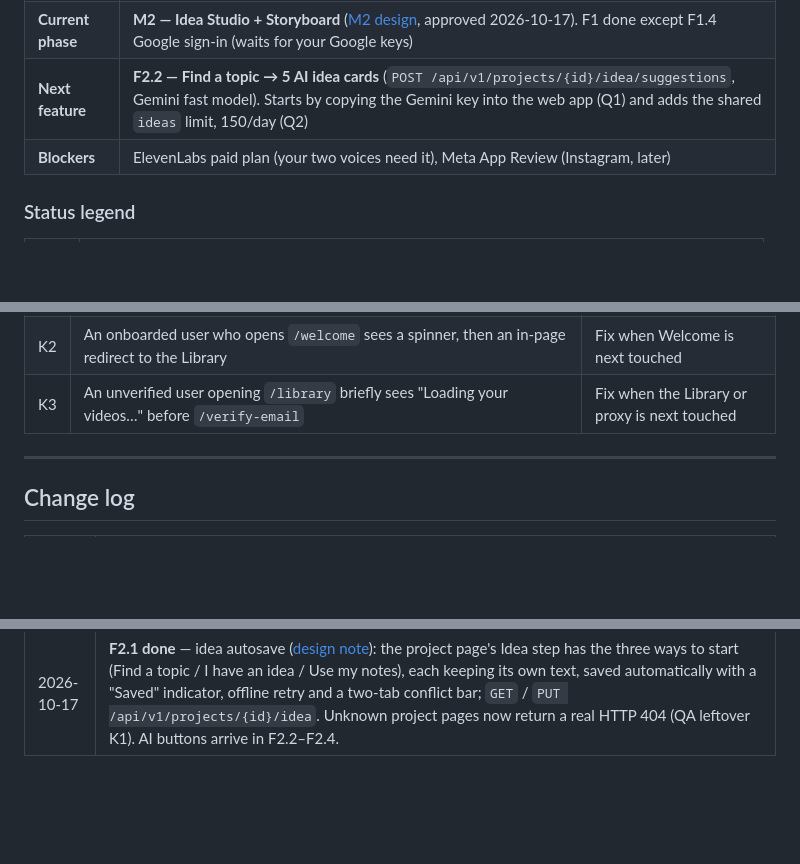
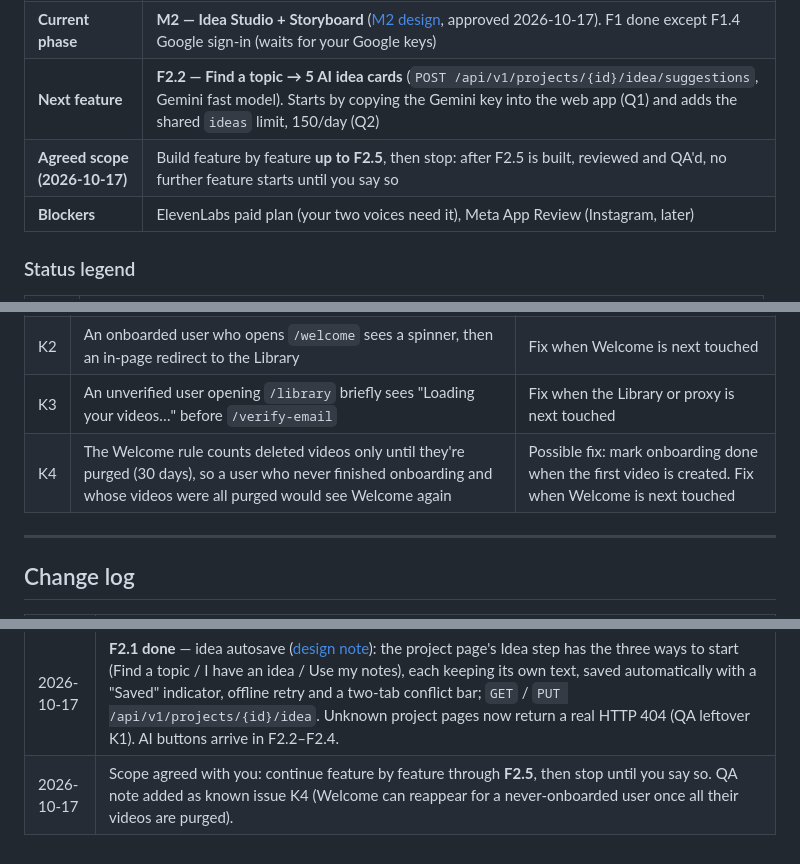
Before and after one commit to ETHANHUNT53/videozilla, a Markdown page: docs/PROJECT_STATUS.md, 3 parts joined by grey strips. GitHub-like rendering; blank space fills up the shorter version.

Commit message:
docs: status records the agreed scope (through F2.5) and known issue K4
Co-Authored-By: Claude Opus 5.5 <noreply@anthropic.com>

```diff
--- a/docs/PROJECT_STATUS.md
+++ b/docs/PROJECT_STATUS.md
@@ -11,6 +11,7 @@
 | **Last updated** | 2026-10-17 |
 | **Current phase** | **M2 — Idea Studio + Storyboard** ([M2 design](M2_DESIGN.md), approved 2026-10-17). F1 done except F1.4 Google sign-in (waits for your Google keys) |
 | **Next feature** | **F2.2 — Find a topic → 5 AI idea cards** (`POST /api/v1/projects/{id}/idea/suggestions`, Gemini fast model). Starts by copying the Gemini key into the web app (Q1) and adds the shared `ideas` limit, 150/day (Q2) |
+| **Agreed scope (2026-10-17)** | Build feature by feature **up to F2.5**, then stop: after F2.5 is built, reviewed and QA'd, no further feature starts until you say so |
 | **Blockers** | ElevenLabs paid plan (your two voices need it), Meta App Review (Instagram, later) |
 
 ### Status legend
@@ -202,6 +203,7 @@ Proven in M0; code now lives in `packages/*` (F0.1). Each becomes ✅ once cover
 | K1 | `/projects/{unknown or someone else's id}` answered HTTP 200 with not-found content (`notFound()` ran inside the streamed part) | ✅ Fixed in F2.1: real 404 |
 | K2 | An onboarded user who opens `/welcome` sees a spinner, then an in-page redirect to the Library | Fix when Welcome is next touched |
 | K3 | An unverified user opening `/library` briefly sees "Loading your videos…" before `/verify-email` | Fix when the Library or proxy is next touched |
+| K4 | The Welcome rule counts deleted videos only until they're purged (30 days), so a user who never finished onboarding and whose videos were all purged would see Welcome again | Possible fix: mark onboarding done when the first video is created. Fix when Welcome is next touched |
 
 ---
 
@@ -254,3 +256,4 @@ Proven in M0; code now lives in `packages/*` (F0.1). Each becomes ✅ once cover
 | 2026-10-17 | **M2 design written** ([M2_DESIGN.md](M2_DESIGN.md)), waiting for your approval: build order for Idea Studio + Storyboard, F2.1 in detail (idea autosave API, autosave hook, two-tab conflict bar, first working Idea step), how the AI features and storyboard generation will work, and 2 questions (Gemini key for the web app; a daily cap for idea AI calls). New row F2.8 (brief edits, title from brief). QA's small cosmetic leftovers listed under Known small issues; the project-page 404 is folded into F2.1. |
 | 2026-10-17 | M2 design **approved** by you: Q1 — the engineer copies the Gemini key into the web app's local env file (at the start of F2.2, without printing it); Q2 — one shared `ideas` limit of 150 per day for idea suggestions, briefs and chat. |
 | 2026-10-17 | **F2.1 done** — idea autosave ([design note](features/F2.1-idea-autosave.md)): the project page's Idea step has the three ways to start (Find a topic / I have an idea / Use my notes), each keeping its own text, saved automatically with a "Saved" indicator, offline retry and a two-tab conflict bar; `GET` / `PUT /api/v1/projects/{id}/idea`. Unknown project pages now return a real HTTP 404 (QA leftover K1). AI buttons arrive in F2.2–F2.4. |
+| 2026-10-17 | Scope agreed with you: continue feature by feature through **F2.5**, then stop until you say so. QA note added as known issue K4 (Welcome can reappear for a never-onboarded user once all their videos are purged). |
```
